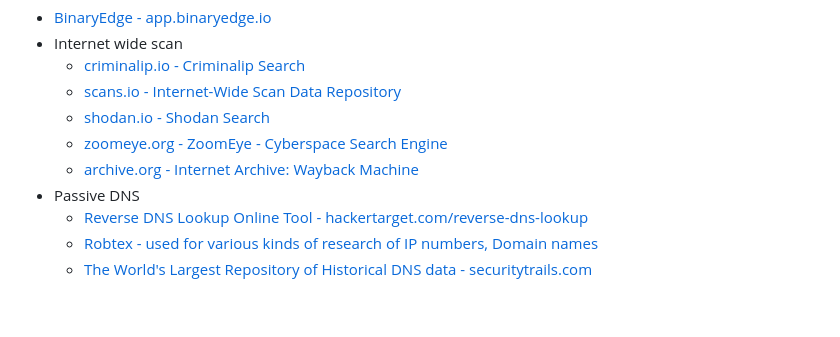
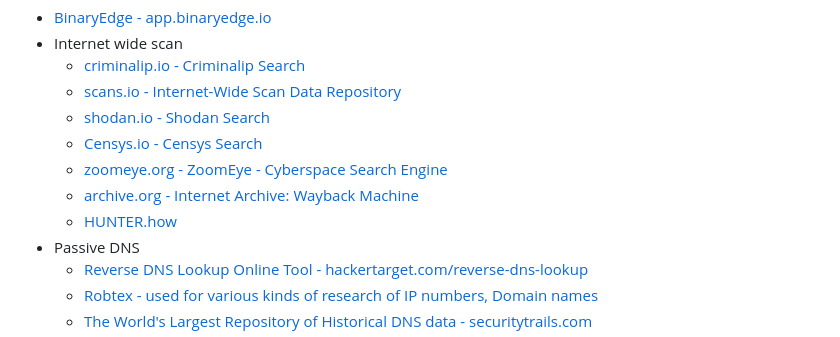
Before and after one commit to thezakman/CTF-Heaven, a Markdown page: extra/pentest-tools.md, the part around the change. Drawn GitHub-style; blank space fills up the shorter version.

```diff
--- a/extra/pentest-tools.md
+++ b/extra/pentest-tools.md
@@ -92,8 +92,10 @@ Online recon tools
   * [criminalip.io - Criminalip Search](https://www.criminalip.io)
   * [scans.io - Internet-Wide Scan Data Repository](https://scans.io/)
   * [shodan.io - Shodan Search](https://www.shodan.io/)
+  * [Censys.io - Censys Search](https://search.censys.io/)
   * [zoomeye.org - ZoomEye - Cyberspace Search Engine](https://www.zoomeye.org/)
   * [archive.org - Internet Archive: Wayback Machine](https://archive.org/web/)
+  * [HUNTER.how](https://hunter.how)
 * Passive DNS
   * [Reverse DNS Lookup Online Tool - hackertarget.com/reverse-dns-lookup](https://hackertarget.com/reverse-dns-lookup/)
   * [Robtex - used for various kinds of research of IP numbers, Domain names](https://www.robtex.com/)
```
